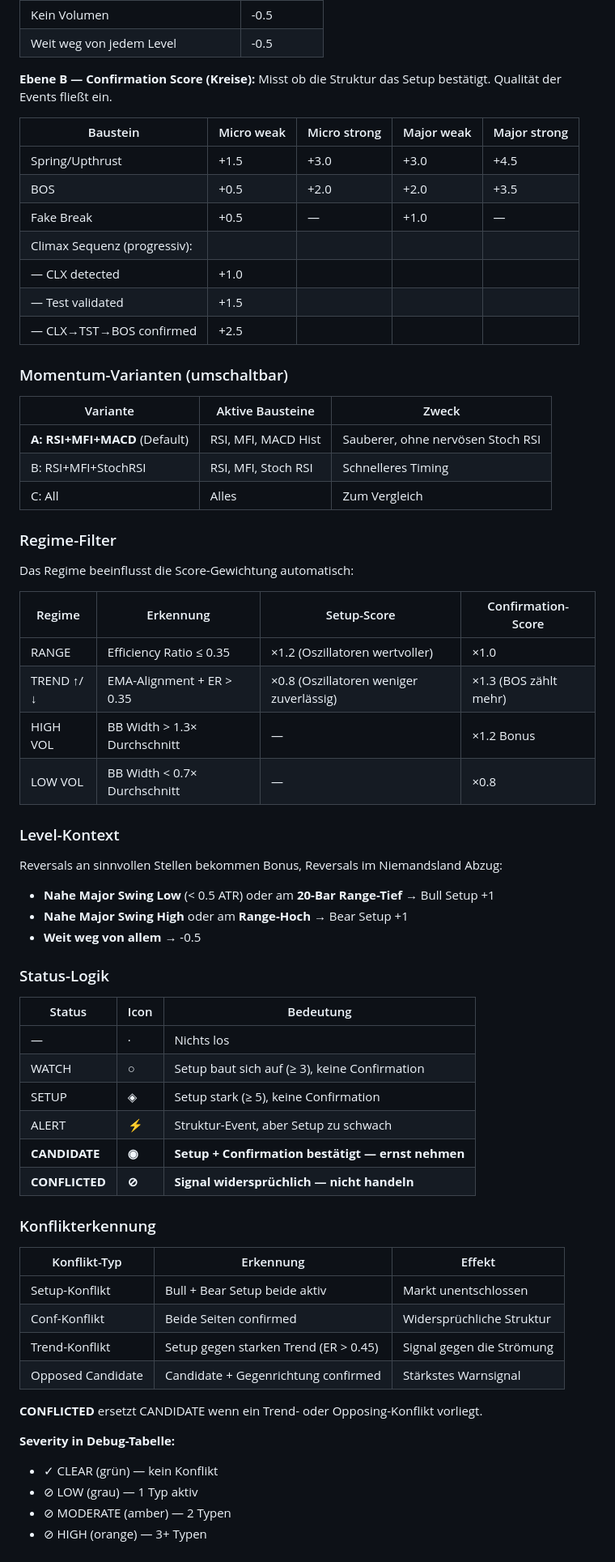
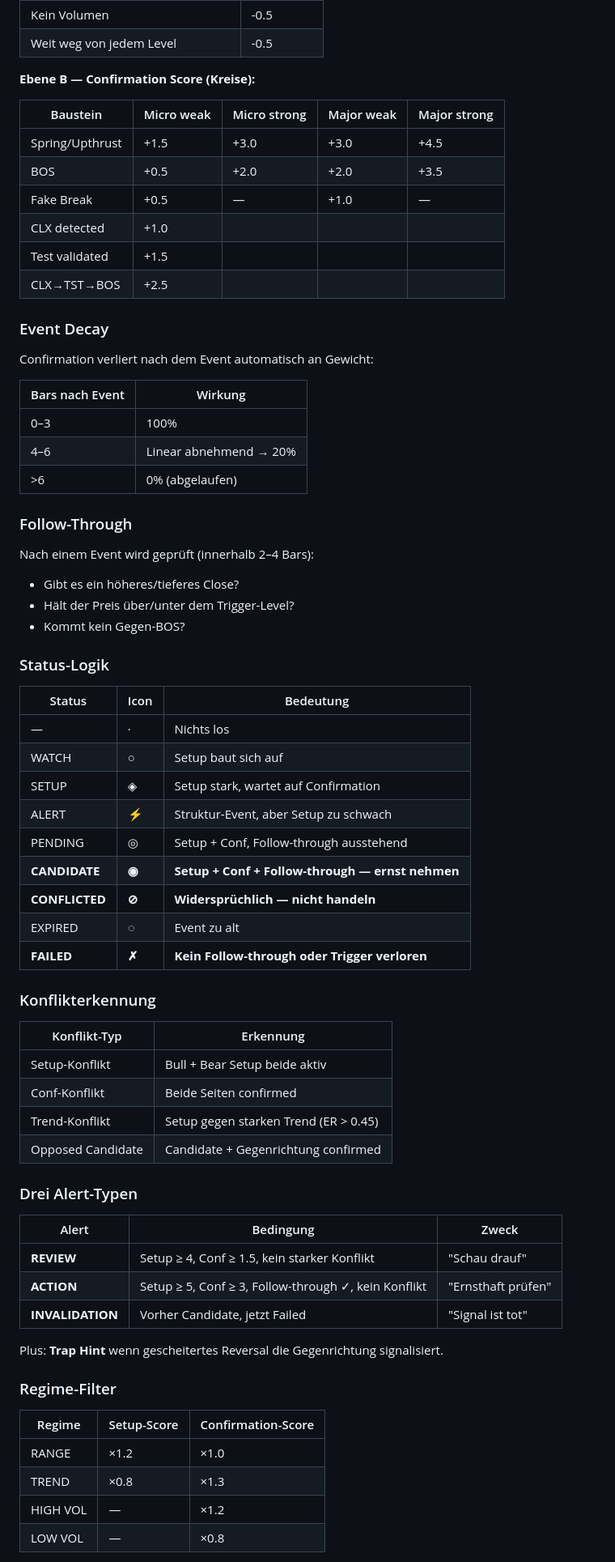
Before and after one commit to casoon/pine-scripts, a Markdown page: dev/ANLEITUNG.md, the part around one of its changes. Shown at 81% size. GitHub-like rendering.

Commit message:
Update ANLEITUNG.md for merged Structure & Zones script

```diff
--- a/dev/ANLEITUNG.md
+++ b/dev/ANLEITUNG.md
@@ -181,68 +206,72 @@ Misst ob Momentum, Überdehnung, Candle, Volumen und Level-Kontext auf ein Rever
 | Weit weg von jedem Level | -0.5 |
 
 **Ebene B — Confirmation Score (Kreise):**
-Misst ob die Struktur das Setup bestätigt. Qualität der Events fließt ein.
 
 | Baustein | Micro weak | Micro strong | Major weak | Major strong |
 |----------|-----------|-------------|-----------|-------------|
 | Spring/Upthrust | +1.5 | +3.0 | +3.0 | +4.5 |
 | BOS | +0.5 | +2.0 | +2.0 | +3.5 |
 | Fake Break | +0.5 | — | +1.0 | — |
-| Climax Sequenz (progressiv): | | | | |
-| — CLX detected | +1.0 | | | |
-| — Test validated | +1.5 | | | |
-| — CLX→TST→BOS confirmed | +2.5 | | | |
+| CLX detected | +1.0 | | | |
+| Test validated | +1.5 | | | |
+| CLX→TST→BOS | +2.5 | | | |
 
-### Momentum-Varianten (umschaltbar)
+### Event Decay
 
-| Variante | Aktive Bausteine | Zweck |
-|----------|-----------------|-------|
-| **A: RSI+MFI+MACD** (Default) | RSI, MFI, MACD Hist | Sauberer, ohne nervösen Stoch RSI |
-| B: RSI+MFI+StochRSI | RSI, MFI, Stoch RSI | Schnelleres Timing |
-| C: All | Alles | Zum Vergleich |
+Confirmation verliert nach dem Event automatisch an Gewicht:
 
-### Regime-Filter
+| Bars nach Event | Wirkung |
+|----------------|---------|
+| 0–3 | 100% |
+| 4–6 | Linear abnehmend → 20% |
+| >6 | 0% (abgelaufen) |
 
-Das Regime beeinflusst die Score-Gewichtung automatisch:
+### Follow-Through
 
-| Regime | Erkennung | Setup-Score | Confirmation-Score |
-|--------|-----------|------------|-------------------|
-| RANGE | Efficiency Ratio ≤ 0.35 | ×1.2 (Oszillatoren wertvoller) | ×1.0 |
-| TREND ↑/↓ | EMA-Alignment + ER > 0.35 | ×0.8 (Oszillatoren weniger zuverlässig) | ×1.3 (BOS zählt mehr) |
-| HIGH VOL | BB Width > 1.3× Durchschnitt | — | ×1.2 Bonus |
-| LOW VOL | BB Width < 0.7× Durchschnitt | — | ×0.8 |
-
-### Level-Kontext
-
-Reversals an sinnvollen Stellen bekommen Bonus, Reversals im Niemandsland Abzug:
-- **Nahe Major Swing Low** (< 0.5 ATR) oder am **20-Bar Range-Tief** → Bull Setup +1
-- **Nahe Major Swing High** oder am **Range-Hoch** → Bear Setup +1
-- **Weit weg von allem** → -0.5
+Nach einem Event wird geprüft (innerhalb 2–4 Bars):
+- Gibt es ein höheres/tieferes Close?
+- Hält der Preis über/unter dem Trigger-Level?
+- Kommt kein Gegen-BOS?
 
 ### Status-Logik
 
 | Status | Icon | Bedeutung |
 |--------|------|-----------|
 | — | · | Nichts los |
-| WATCH | ○ | Setup baut sich auf (≥ 3), keine Confirmation |
-| SETUP | ◈ | Setup stark (≥ 5), keine Confirmation |
+| WATCH | ○ | Setup baut sich auf |
+| SETUP | ◈ | Setup stark, wartet auf Confirmation |
 | ALERT | ⚡ | Struktur-Event, aber Setup zu schwach |
-| **CANDIDATE** | **◉** | **Setup + Confirmation bestätigt — ernst nehmen** |
-| **CONFLICTED** | **⊘** | **Signal widersprüchlich — nicht handeln** |
+| PENDING | ◎ | Setup + Conf, Follow-through ausstehend |
+| **CANDIDATE** | **◉** | **Setup + Conf + Follow-through — ernst nehmen** |
+| **CONFLICTED** | **⊘** | **Widersprüchlich — nicht handeln** |
+| EXPIRED | ◌ | Event zu alt |
+| **FAILED** | **✗** | **Kein Follow-through oder Trigger verloren** |
 
 ### Konflikterkennung
 
-| Konflikt-Typ | Erkennung | Effekt |
-|-------------|-----------|--------|
-| Setup-Konflikt | Bull + Bear Setup beide aktiv | Markt unentschlossen |
-| Conf-Konflikt | Beide Seiten confirmed | Widersprüchliche Struktur |
-| Trend-Konflikt | Setup gegen starken Trend (ER > 0.45) | Signal gegen die Strömung |
-| Opposed Candidate | Candidate + Gegenrichtung confirmed | Stärkstes Warnsignal |
+| Konflikt-Typ | Erkennung |
+|-------------|-----------|
+| Setup-Konflikt | Bull + Bear Setup beide aktiv |
+| Conf-Konflikt | Beide Seiten confirmed |
+| Trend-Konflikt | Setup gegen starken Trend (ER > 0.45) |
+| Opposed Candidate | Candidate + Gegenrichtung confirmed |
 
-**CONFLICTED** ersetzt CANDIDATE wenn ein Trend- oder Opposing-Konflikt vorliegt.
+### Drei Alert-Typen
 
-**Severity in Debug-Tabelle:**
-- ✓ CLEAR (grün) — kein Konflikt
-- ⊘ LOW (grau) — 1 Typ aktiv
-- ⊘ MODERATE (amber) — 2 Typen
-- ⊘ HIGH (orange) — 3+ Typen
+| Alert | Bedingung | Zweck |
+|-------|-----------|-------|
+| **REVIEW** | Setup ≥ 4, Conf ≥ 1.5, kein starker Konflikt | "Schau drauf" |
+| **ACTION** | Setup ≥ 5, Conf ≥ 3, Follow-through ✓, kein Konflikt | "Ernsthaft prüfen" |
+| **INVALIDATION** | Vorher Candidate, jetzt Failed | "Signal ist tot" |
+
+Plus: **Trap Hint** wenn gescheitertes Reversal die Gegenrichtung signalisiert.
+
+### Regime-Filter
+
+| Regime | Setup-Score | Confirmation-Score |
+|--------|------------|-------------------|
+| RANGE | ×1.2 | ×1.0 |
+| TREND | ×0.8 | ×1.3 |
+| HIGH VOL | — | ×1.2 |
+| LOW VOL | — | ×0.8 |
+
```
Also changed, not shown: other parts of dev/ANLEITUNG.md (+129 -166 lines).
